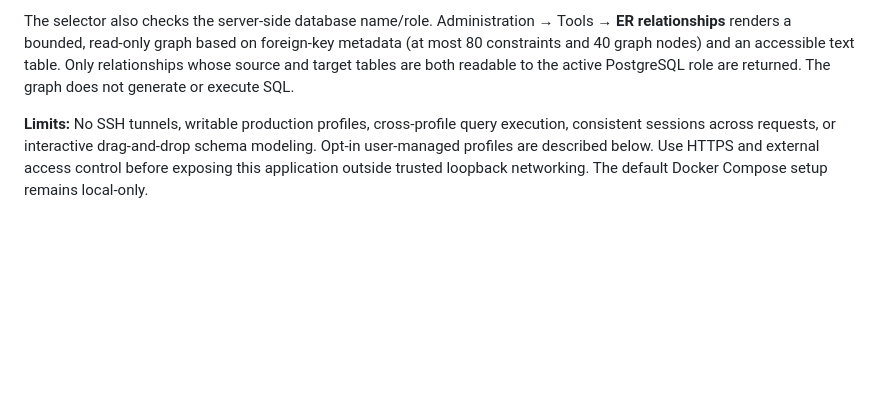
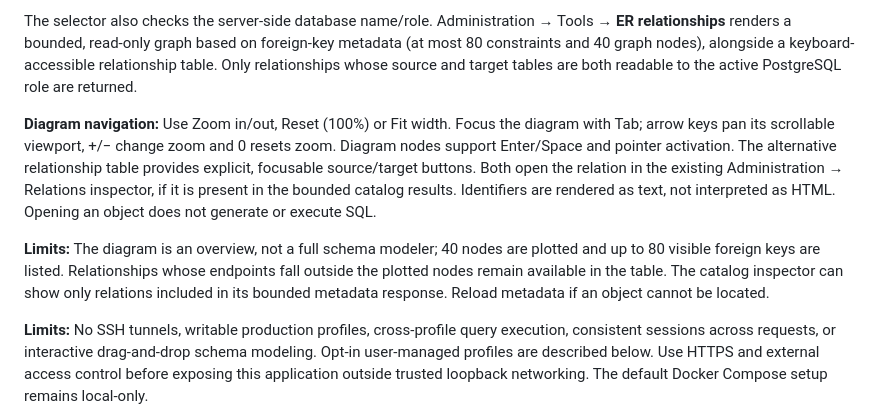
Before and after one commit to mycaravam-crypto/datawizz, a Markdown page: README.md, the part around the change. Drawn GitHub-style; blank space fills up the shorter version.

Commit message:
docs(er): describe keyboard panning, zoom, object links and bounded diagram limits

```diff
--- a/README.md
+++ b/README.md
@@ -237,10 +237,24 @@ again because it is only retained in memory.
 
 The selector also checks the server-side database name/role. Administration
 → Tools → **ER relationships** renders a bounded, read-only graph based on
-foreign-key metadata (at most 80 constraints and 40 graph nodes) and an
-accessible text table. Only relationships whose source and target tables are
-both readable to the active PostgreSQL role are returned. The graph does not
+foreign-key metadata (at most 80 constraints and 40 graph nodes), alongside
+a keyboard-accessible relationship table. Only relationships whose source and
+target tables are both readable to the active PostgreSQL role are returned.
+
+**Diagram navigation:** Use Zoom in/out, Reset (100%) or Fit width. Focus
+the diagram with Tab; arrow keys pan its scrollable viewport, +/− change zoom
+and 0 resets zoom. Diagram nodes support Enter/Space and pointer activation.
+The alternative relationship table provides explicit, focusable source/target
+buttons. Both open the relation in the existing Administration → Relations
+inspector, if it is present in the bounded catalog results. Identifiers are
+rendered as text, not interpreted as HTML. Opening an object does not
 generate or execute SQL.
+
+**Limits:** The diagram is an overview, not a full schema modeler; 40 nodes
+are plotted and up to 80 visible foreign keys are listed. Relationships whose
+endpoints fall outside the plotted nodes remain available in the table.
+The catalog inspector can show only relations included in its bounded
+metadata response. Reload metadata if an object cannot be located.
 
 **Limits:** No SSH tunnels, writable production profiles, cross-profile
 query execution, consistent sessions across requests, or interactive drag-and-drop
```
